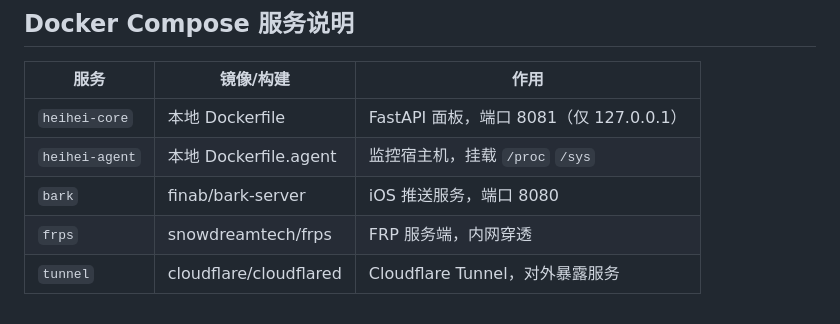
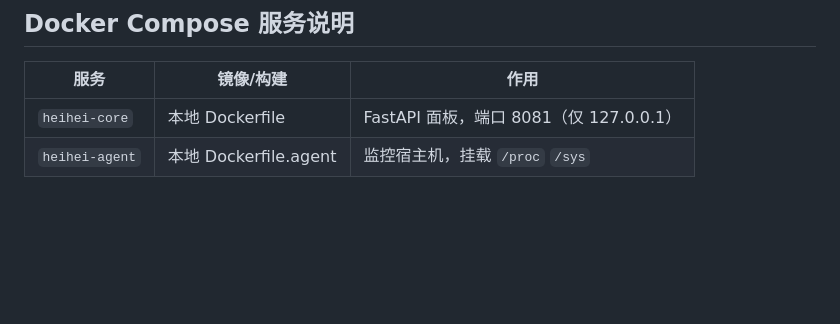
Before and after one commit to buddyclaude2026-ux/hot-dry-noodles-probe, a Markdown page: CLAUDE.md, the part around the change. GitHub-like rendering; blank space fills up the shorter version.

Commit message:
docs(CLAUDE.md): remove bark/frps/tunnel entries, sync with actual docker-compose

```diff
--- a/CLAUDE.md
+++ b/CLAUDE.md
@@ -64,6 +64,3 @@ Schema 迁移策略：用 `try/except` 包裹 `ALTER TABLE` 语句，直接在 `
 |---|---|---|
 | `heihei-core` | 本地 Dockerfile | FastAPI 面板，端口 8081（仅 127.0.0.1） |
 | `heihei-agent` | 本地 Dockerfile.agent | 监控宿主机，挂载 `/proc` `/sys` |
-| `bark` | finab/bark-server | iOS 推送服务，端口 8080 |
-| `frps` | snowdreamtech/frps | FRP 服务端，内网穿透 |
-| `tunnel` | cloudflare/cloudflared | Cloudflare Tunnel，对外暴露服务 |
```
